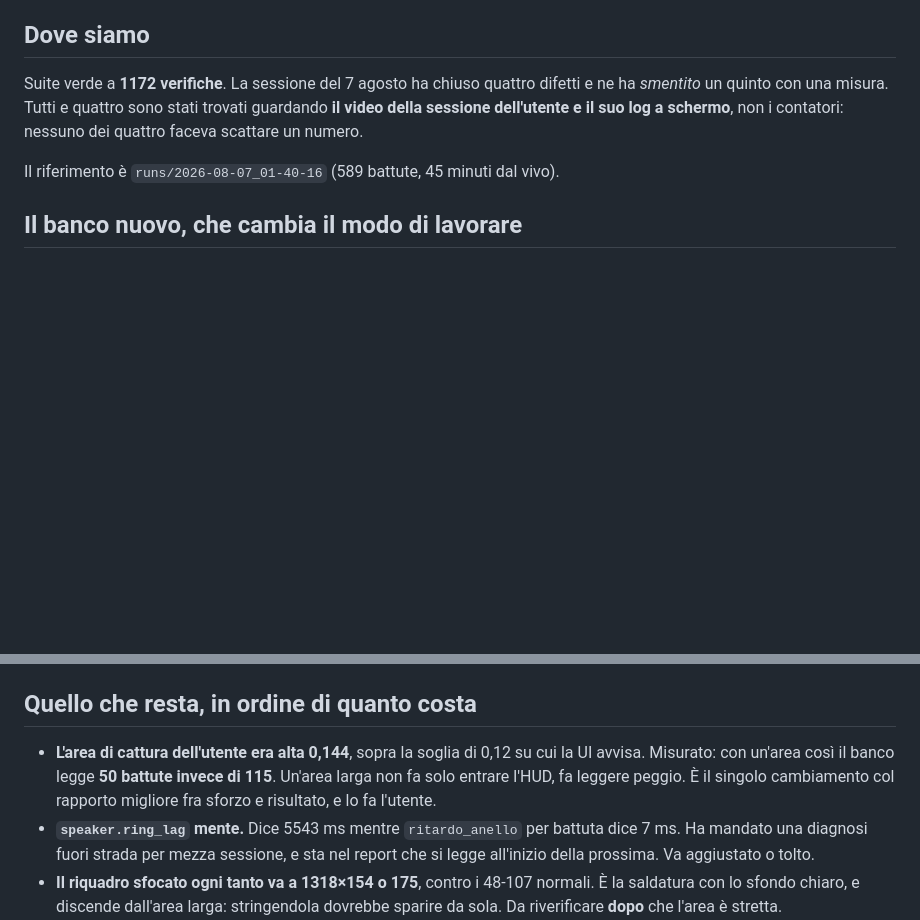
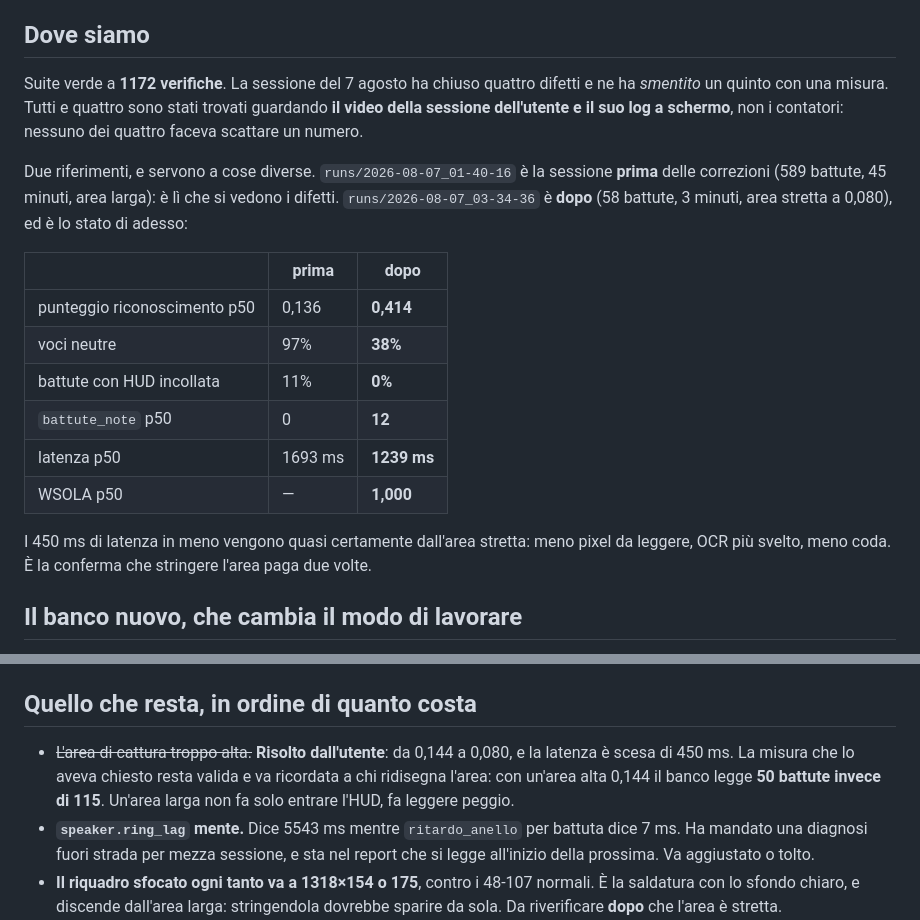
Before and after one commit to pigro141/livedub, a Markdown page: PROSSIMA_SESSIONE.md, 2 parts joined by grey strips. Drawn GitHub-style; blank space fills up the shorter version.

Commit message:
Il passaggio di consegne ha lo stato di adesso, misurato dal vivo
Due riferimenti invece di uno, perche' servono a cose diverse: la sessione
delle 01-40 e' prima delle correzioni ed e' li' che si vedono i difetti,
quella delle 03-34 e' dopo ed e' lo stato di adesso.

  punteggio riconoscimento p50   0,136 -> 0,414
  voci neutre                      97% -> 38%
  battute con HUD incollata        11% -> 0%
  battute_note p50                   0 -> 12
  latenza p50                  1693 ms -> 1239 ms
  WSOLA p50                            -> 1,000

I 450 ms di latenza in meno vengono dall'area stretta dall'utente (0,144
-> 0,080): meno pixel da leggere, OCR piu' svelto, meno coda. La voce
"area troppo alta" era aperta ed e' chiusa, ma la misura che l'aveva
chiesta resta scritta per chi ridisegnera' l'area.

```diff
--- a/PROSSIMA_SESSIONE.md
+++ b/PROSSIMA_SESSIONE.md
@@ -31,7 +31,23 @@ difetti e ne ha *smentito* un quinto con una misura. Tutti e quattro sono stati
 trovati guardando **il video della sessione dell'utente e il suo log a schermo**,
 non i contatori: nessuno dei quattro faceva scattare un numero.
 
-Il riferimento è `runs/2026-08-07_01-40-16` (589 battute, 45 minuti dal vivo).
+Due riferimenti, e servono a cose diverse. `runs/2026-08-07_01-40-16` è la
+sessione **prima** delle correzioni (589 battute, 45 minuti, area larga): è lì
+che si vedono i difetti. `runs/2026-08-07_03-34-36` è **dopo** (58 battute, 3
+minuti, area stretta a 0,080), ed è lo stato di adesso:
+
+| | prima | dopo |
+|---|---|---|
+| punteggio riconoscimento p50 | 0,136 | **0,414** |
+| voci neutre | 97% | **38%** |
+| battute con HUD incollata | 11% | **0%** |
+| `battute_note` p50 | 0 | **12** |
+| latenza p50 | 1693 ms | **1239 ms** |
+| WSOLA p50 | — | **1,000** |
+
+I 450 ms di latenza in meno vengono quasi certamente dall'area stretta: meno
+pixel da leggere, OCR più svelto, meno coda. È la conferma che stringere l'area
+paga due volte.
 
 ## Il banco nuovo, che cambia il modo di lavorare
 
@@ -122,10 +138,11 @@ nativo e uno a 1,30, ascoltati affiancati. Mezz'ora di banco. Non è stato fatto
 
 ## Quello che resta, in ordine di quanto costa
 
-- **L'area di cattura dell'utente era alta 0,144**, sopra la soglia di 0,12 su cui
-  la UI avvisa. Misurato: con un'area così il banco legge **50 battute invece di
-  115**. Un'area larga non fa solo entrare l'HUD, fa leggere peggio. È il singolo
-  cambiamento col rapporto migliore fra sforzo e risultato, e lo fa l'utente.
+- ~~L'area di cattura troppo alta.~~ **Risolto dall'utente**: da 0,144 a 0,080, e
+  la latenza è scesa di 450 ms. La misura che lo aveva chiesto resta valida e va
+  ricordata a chi ridisegna l'area: con un'area alta 0,144 il banco legge **50
+  battute invece di 115**. Un'area larga non fa solo entrare l'HUD, fa leggere
+  peggio.
 - **`speaker.ring_lag` mente.** Dice 5543 ms mentre `ritardo_anello` per battuta
   dice 7 ms. Ha mandato una diagnosi fuori strada per mezza sessione, e sta nel
   report che si legge all'inizio della prossima. Va aggiustato o tolto.
```
